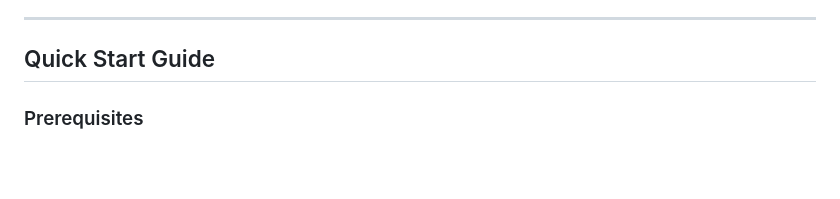
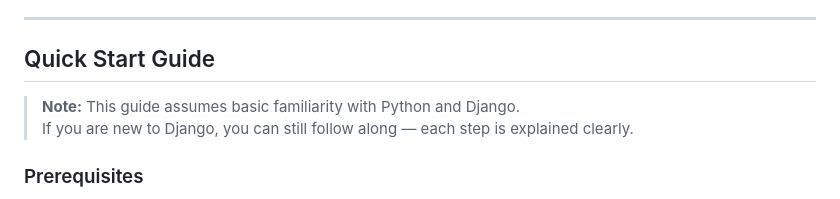
Before and after one commit to Figs0203/E-Commerce-con-IA-Generativa, a Markdown page: README.md, the part around the change. GitHub-like rendering; blank space fills up the shorter version.

Commit message:
docs: added a quick start note for clarity

```diff
--- a/README.md
+++ b/README.md
@@ -64,6 +64,8 @@ This platform solves the **#1 pain point** for online sellers: **creating detail
 ---
 
 ##  Quick Start Guide
+> **Note:** This guide assumes basic familiarity with Python and Django.
+> If you are new to Django, you can still follow along — each step is explained clearly.
 
 ### Prerequisites
 - Python 3.8 or higher
```
